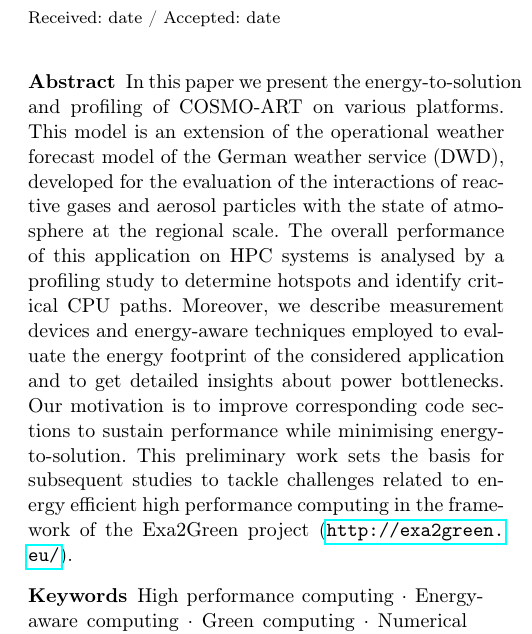
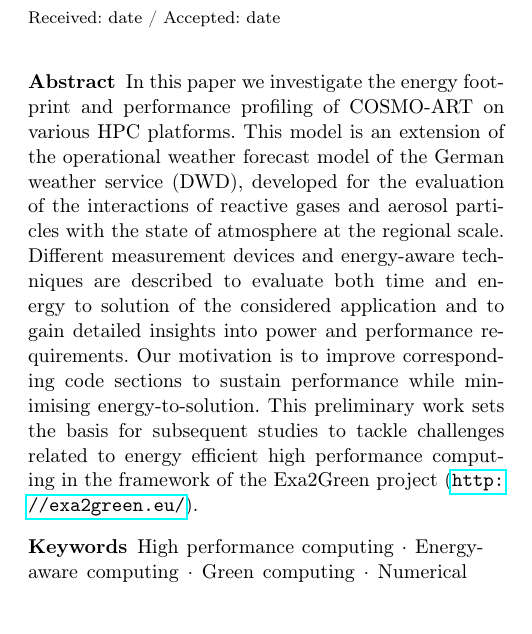
Before and after one commit to vectorflux/exa2green-wp5, a LaTeX paper (paper_enahpc14/paper.tex): part of one column of page 1 of 6, cut so that both start at the same text, the shorter picture padded with empty space. Compiled offline with pdfLaTeX.

Commit message:
updates abstract

```diff
--- a/paper_enahpc14/paper.tex
+++ b/paper_enahpc14/paper.tex
@@ -71,22 +71,20 @@
 \maketitle
 
 \begin{abstract}
-  In  this paper we  present the  energy-to-solution and  profiling of
-  COSMO-ART on various  platforms.  This model is an  extension of the
-  operational  weather forecast  model of  the German  weather service
-  (DWD), developed for the  evaluation of the interactions of reactive
-  gases  and aerosol  particles with  the state  of atmosphere  at the
-  regional scale.  The overall  performance of this application on HPC
-  systems is analysed  by a profiling study to  determine hotspots and
-  identify  critical  CPU paths.   Moreover,  we describe  measurement
-  devices and energy-aware techniques  employed to evaluate the energy
-  footprint of the considered application and to get detailed insights
-  about power bottlenecks.  Our motivation is to improve corresponding
-  code    sections   to    sustain   performance    while   minimising
-  energy-to-solution.   This  preliminary  work  sets  the  basis  for
-  subsequent studies to tackle  challenges related to energy efficient
-  high performance computing in the framework of the Exa2Green project
-  (\url{http://exa2green.eu/}).
+  In this  paper we investigate  the energy footprint  and performance
+  profiling of COSMO-ART  on various HPC platforms.  This  model is an
+  extension of  the operational weather  forecast model of  the German
+  weather  service   (DWD),  developed  for  the   evaluation  of  the
+  interactions of reactive gases  and aerosol particles with the state
+  of atmosphere at the  regional scale.  Different measurement devices
+  and energy-aware techniques are  described to evaluate both time and
+  energy  to  solution  of  the  considered application  and  to  gain
+  detailed  insights  into power  and  performance requirements.   Our
+  motivation  is to  improve  corresponding code  sections to  sustain
+  performance  while minimising energy-to-solution.   This preliminary
+  work  sets the  basis for  subsequent studies  to  tackle challenges
+  related  to  energy  efficient  high performance  computing  in  the
+  framework of the Exa2Green project (\url{http://exa2green.eu/}).
 
 \keywords{High performance computing  \and Energy-aware computing \and
   Green computing  \and Numerical weather  prediction \and Atmospheric
```
